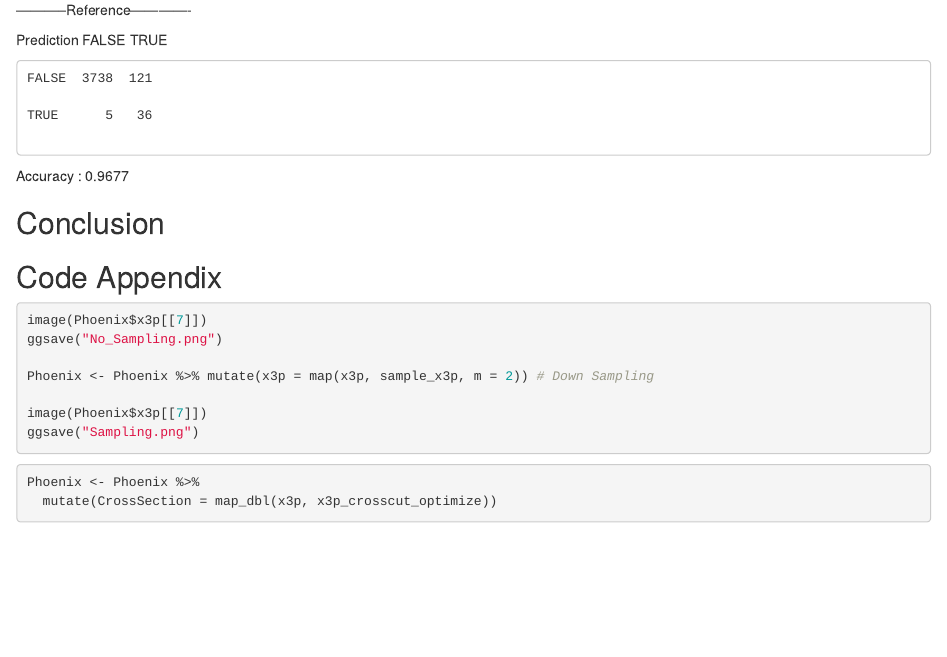
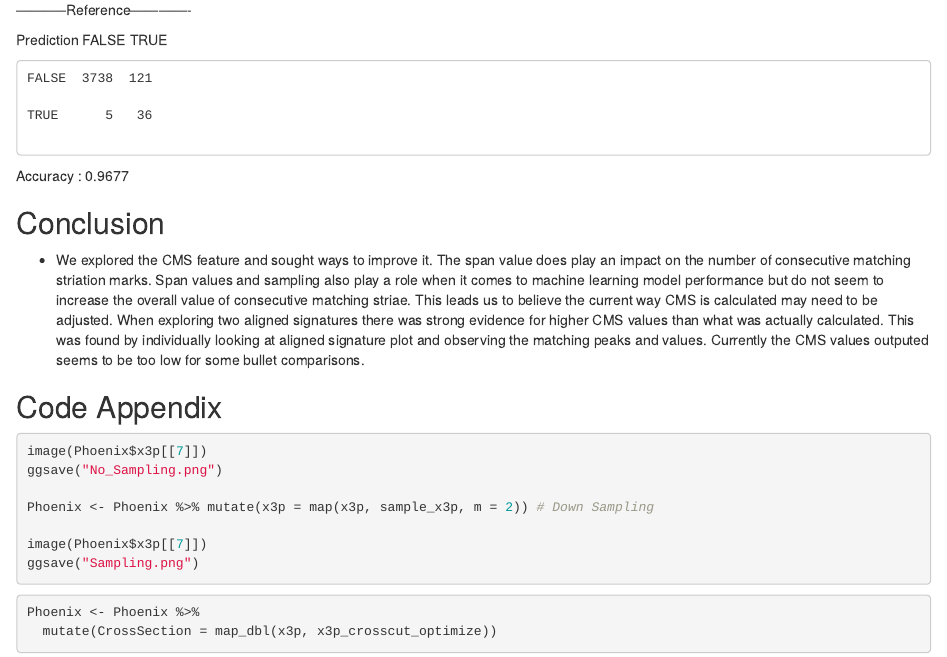
Before and after one commit to xazip/Stat_490, an R Markdown document (Paper.Rmd): the page in a window 1100 px wide, from 9350 px down. The pictures show the output file Paper.html that the author committed with the source, opened offline.

Commit message:
Add files via upload

```diff
--- a/Paper.Rmd
+++ b/Paper.Rmd
@@ -334,6 +334,8 @@ Accuracy : 0.9677
 
 
 ## Conclusion
+
+- We explored the CMS feature and sought ways to improve it.  The span value does play an impact on the number of consecutive matching striation marks.  Span values and sampling also play a role  when it comes to machine learning model performance but do not seem to increase the overall value of consecutive matching striae.  This leads us to believe the current way CMS is calculated may need to be adjusted.  When exploring two aligned signatures there was strong evidence for higher CMS values than what was actually calculated.  This was found by individually looking at aligned signature plot and observing the matching peaks and values. Currently the CMS values outputed seems to be too low for some bullet comparisons.
 
 
 
```
Also changed, not shown: Paper.html.
